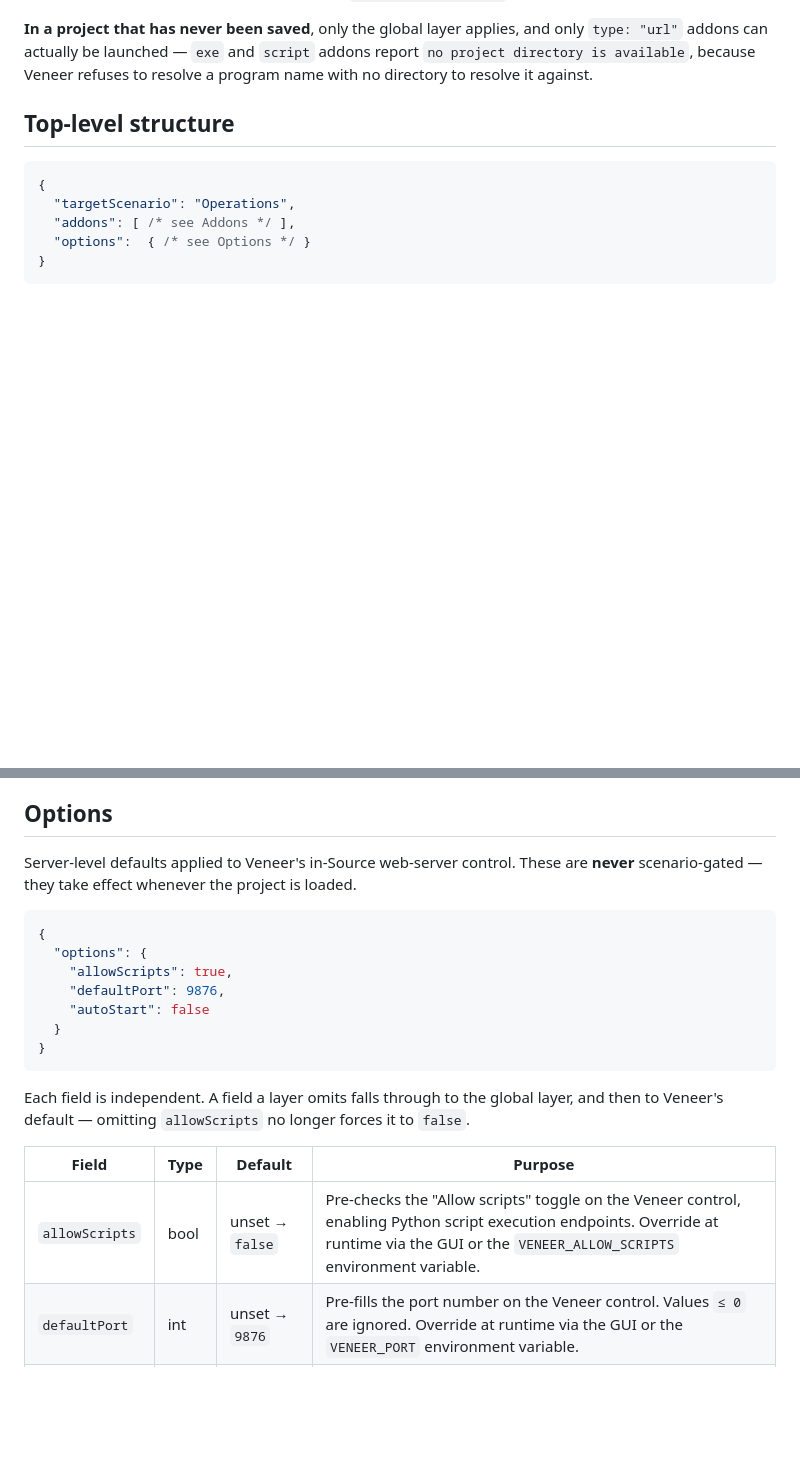
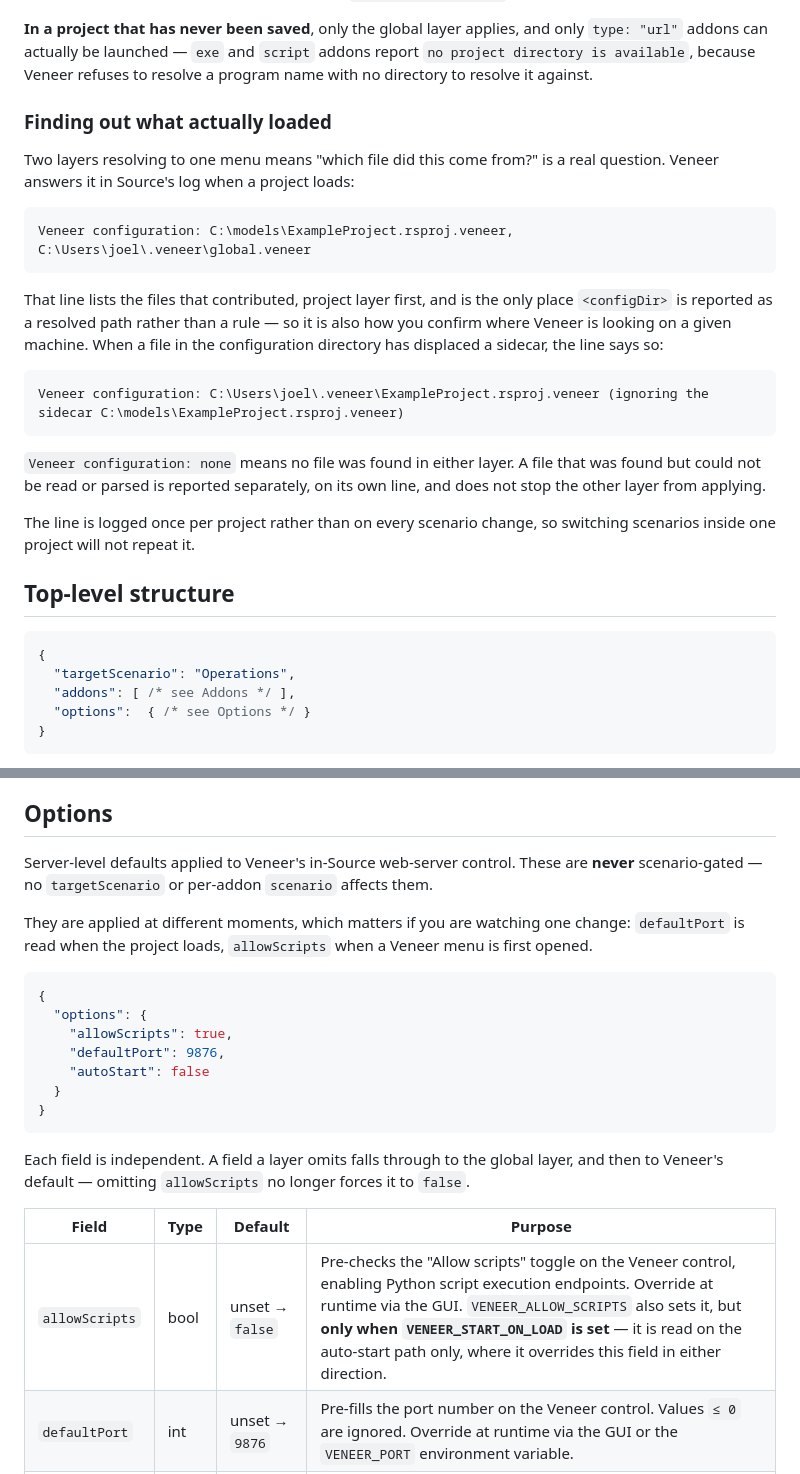
Before and after one commit to flowmatters/Veneer, a Markdown page: docs/veneer-file-format.md, 2 parts joined by grey strips. Rendered like a GitHub page; blank space fills up the shorter version.

Commit message:
docs: say how to find out which .veneer files loaded
The resolved chain was only observable in Source's log, and the log line
was not documented anywhere -- so a user had no way to answer "did my
global.veneer load?" or "what did configDir resolve to here?".

Also corrects two Options claims that predate this feature but now sit
next to it: allowScripts and defaultPort are applied at different moments,
and VENEER_ALLOW_SCRIPTS is only consulted on the VENEER_START_ON_LOAD
path, not as a general runtime override.

Raised in Task 9's documentation review.

Co-Authored-By: Claude Opus 5 <noreply@anthropic.com>

````diff
--- a/docs/veneer-file-format.md
+++ b/docs/veneer-file-format.md
@@ -66,6 +66,31 @@ model, use `%VENEER_CONFIG_DIR%` (see **Injected variables**).
 only `type: "url"` addons can actually be launched — `exe` and `script` addons
 report `no project directory is available`, because Veneer refuses to resolve a
 program name with no directory to resolve it against.
+
+### Finding out what actually loaded
+
+Two layers resolving to one menu means "which file did this come from?" is a real
+question. Veneer answers it in Source's log when a project loads:
+
+```
+Veneer configuration: C:\models\ExampleProject.rsproj.veneer, C:\Users\joel\.veneer\global.veneer
+```
+
+That line lists the files that contributed, project layer first, and is the only
+place `<configDir>` is reported as a resolved path rather than a rule — so it is
+also how you confirm where Veneer is looking on a given machine. When a file in
+the configuration directory has displaced a sidecar, the line says so:
+
+```
+Veneer configuration: C:\Users\joel\.veneer\ExampleProject.rsproj.veneer (ignoring the sidecar C:\models\ExampleProject.rsproj.veneer)
+```
+
+`Veneer configuration: none` means no file was found in either layer. A file that
+was found but could not be read or parsed is reported separately, on its own line,
+and does not stop the other layer from applying.
+
+The line is logged once per project rather than on every scenario change, so
+switching scenarios inside one project will not repeat it.
 
 ## Top-level structure
 
@@ -224,7 +249,13 @@ When `Calibration` is active: only `Run Calibration` is enabled; the two `Operat
 
 ## Options
 
-Server-level defaults applied to Veneer's in-Source web-server control. These are **never** scenario-gated — they take effect whenever the project is loaded.
+Server-level defaults applied to Veneer's in-Source web-server control. These are
+**never** scenario-gated — no `targetScenario` or per-addon `scenario` affects
+them.
+
+They are applied at different moments, which matters if you are watching one
+change: `defaultPort` is read when the project loads, `allowScripts` when a Veneer
+menu is first opened.
 
 ```jsonc
 {
@@ -242,7 +273,7 @@ to `false`.
 
 | Field          | Type | Default | Purpose |
 |----------------|------|---------|---------|
-| `allowScripts` | bool | unset → `false` | Pre-checks the "Allow scripts" toggle on the Veneer control, enabling Python script execution endpoints. Override at runtime via the GUI or the `VENEER_ALLOW_SCRIPTS` environment variable. |
+| `allowScripts` | bool | unset → `false` | Pre-checks the "Allow scripts" toggle on the Veneer control, enabling Python script execution endpoints. Override at runtime via the GUI. `VENEER_ALLOW_SCRIPTS` also sets it, but **only when `VENEER_START_ON_LOAD` is set** — it is read on the auto-start path only, where it overrides this field in either direction. |
 | `defaultPort`  | int  | unset → `9876`  | Pre-fills the port number on the Veneer control. Values `≤ 0` are ignored. Override at runtime via the GUI or the `VENEER_PORT` environment variable. |
 | `autoStart`    | bool | unset → `false` | **Currently defined in the schema but not consumed by Veneer.** To start Veneer automatically on project load, use the `VENEER_START_ON_LOAD` environment variable. |
 
````
